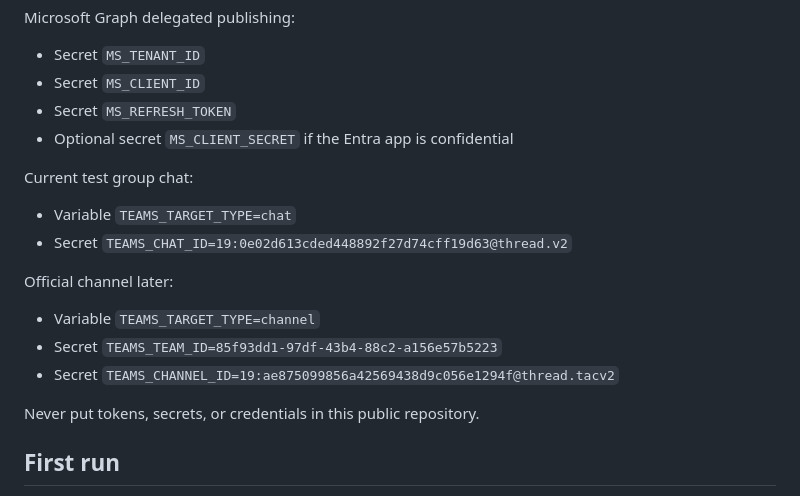
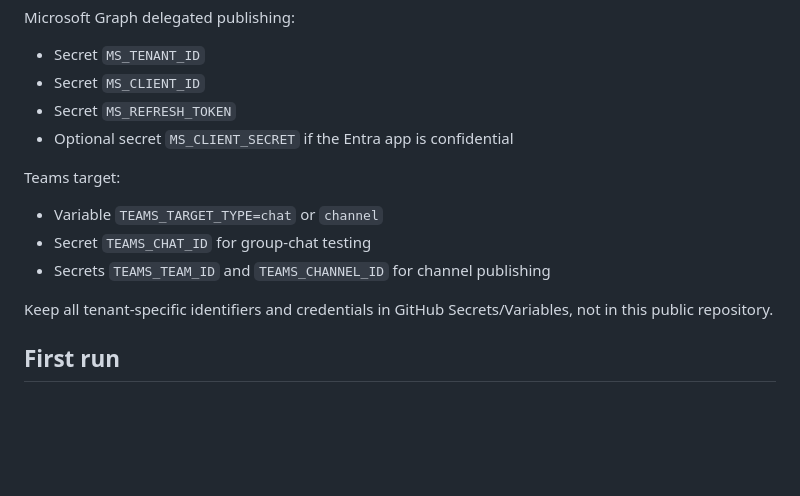
Before and after one commit to uyenthudao2410-code/stacorp-daily-brief, a Markdown page: README.md, the part around the change. Drawn GitHub-style; blank space fills up the shorter version.

Commit message:
docs: keep tenant-specific Teams identifiers out of public README

```diff
--- a/README.md
+++ b/README.md
@@ -28,16 +28,12 @@ Microsoft Graph delegated publishing:
 - Secret `MS_REFRESH_TOKEN`
 - Optional secret `MS_CLIENT_SECRET` if the Entra app is confidential
 
-Current test group chat:
-- Variable `TEAMS_TARGET_TYPE=chat`
-- Secret `TEAMS_CHAT_ID=19:0e02d613cded448892f27d74cff19d63@thread.v2`
+Teams target:
+- Variable `TEAMS_TARGET_TYPE=chat` or `channel`
+- Secret `TEAMS_CHAT_ID` for group-chat testing
+- Secrets `TEAMS_TEAM_ID` and `TEAMS_CHANNEL_ID` for channel publishing
 
-Official channel later:
-- Variable `TEAMS_TARGET_TYPE=channel`
-- Secret `TEAMS_TEAM_ID=85f93dd1-97df-43b4-88c2-a156e57b5223`
-- Secret `TEAMS_CHANNEL_ID=19:ae875099856a42569438d9c056e1294f@thread.tacv2`
-
-Never put tokens, secrets, or credentials in this public repository.
+Keep all tenant-specific identifiers and credentials in GitHub Secrets/Variables, not in this public repository.
 
 ## First run
 
```
